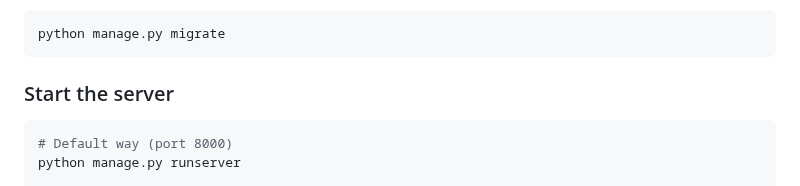
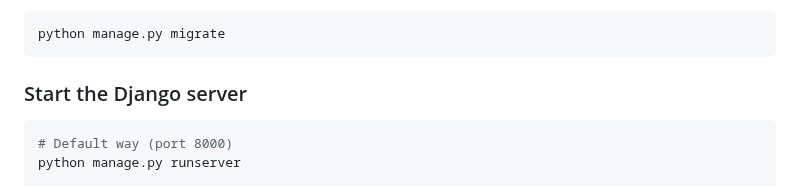
Before and after one commit to CCCwx/Teaching-Video-PPT-Generator, a Markdown page: README.md, the part around the change. Rendered like a GitHub page.

````diff
--- a/README.md
+++ b/README.md
@@ -94,7 +94,7 @@ This is a local-based and non-database project, hence we do not need to migrate
 ```bash
 python manage.py migrate
 ```
-### Start the server
+### Start the Django server
 ```bash
 # Default way (port 8000)
 python manage.py runserver
````
